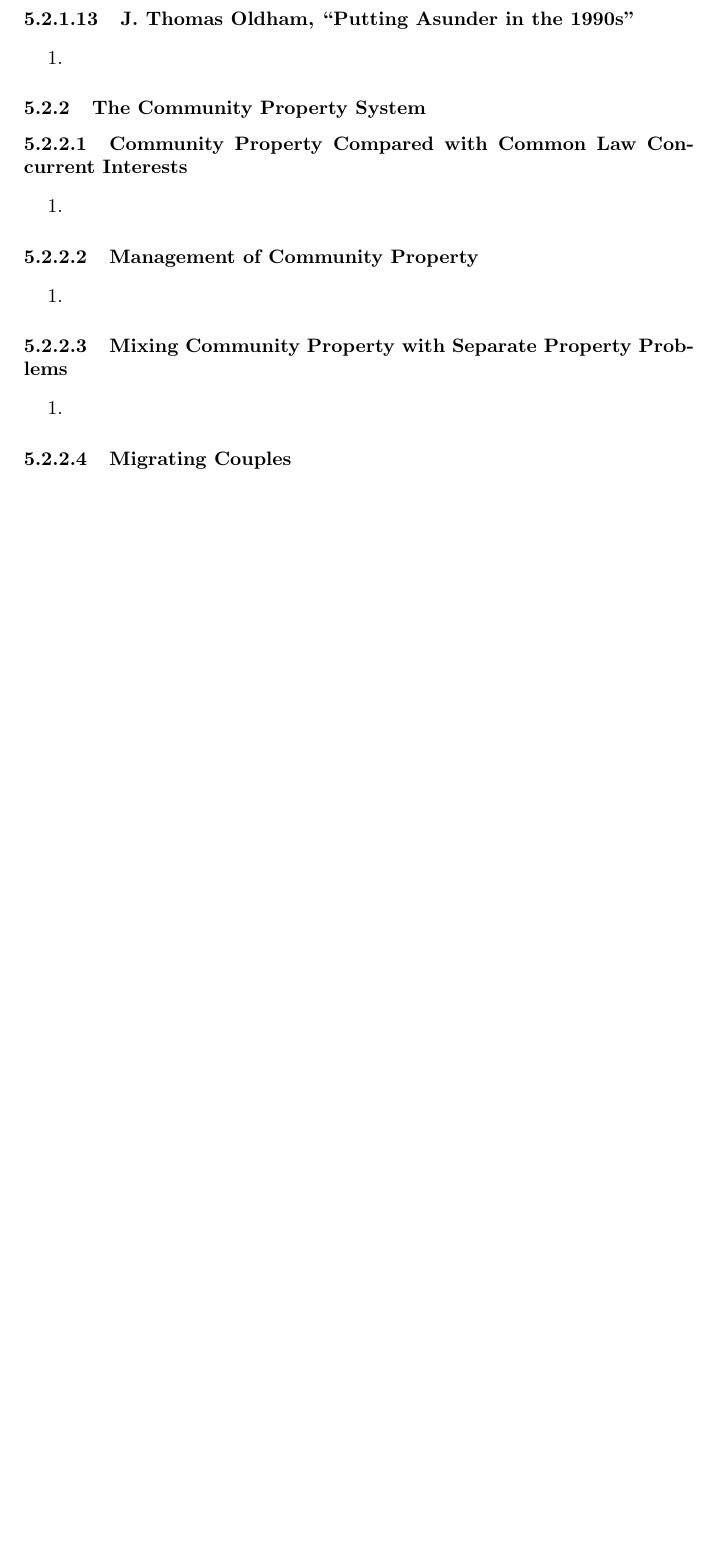
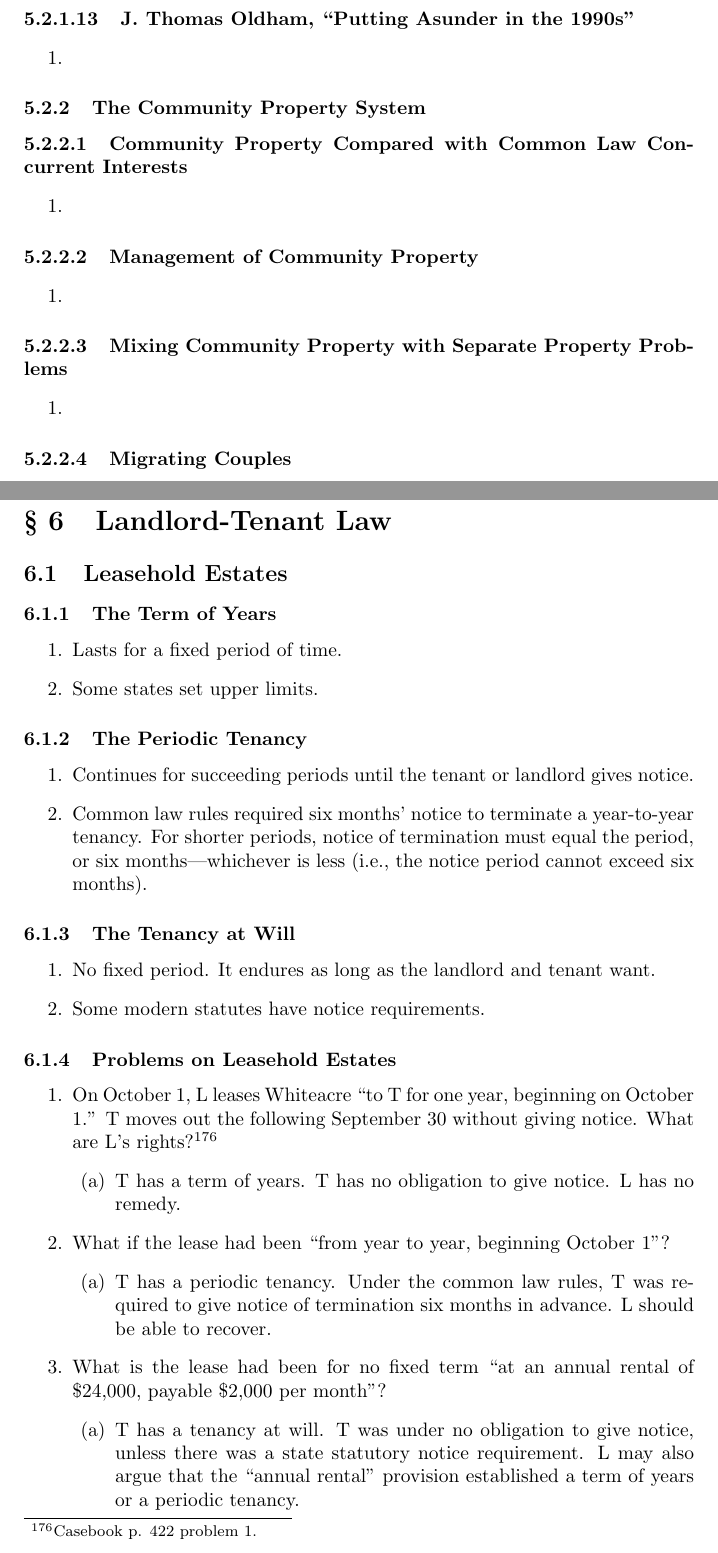
Before and after one commit to morninj/property-outline, a LaTeX document (outline.tex, which reads sections/landlord-tenant-law.tex): part of page 73 of 74 before the commit and two parts of pages 73 and 74 of 77 after it, the two joined at a grey line, cut so that both start at the same text, the shorter picture padded with empty space. Compiled offline with pdfLaTeX.

Commit message:
Add landlord-tenant law and outline through Hannah

```diff
--- /dev/null
+++ b/sections/landlord-tenant-law.tex
@@ -0,0 +1,53 @@
+\section{Landlord-Tenant Law}
+
+\subsection{Leasehold Estates}
+
+\subsubsection{The Term of Years}
+
+\begin{enumerate}
+    \item Lasts for a fixed period of time.
+    \item Some states set upper limits.
+\end{enumerate}
+
+\subsubsection{The Periodic Tenancy}
+
+\begin{enumerate}
+    \item Continues for succeeding periods until the tenant or landlord gives
+    notice.
+    \item Common law rules required six months' notice to terminate a
+    year-to-year tenancy. For shorter periods, notice of termination must
+    equal the period, or six months---whichever is less (i.e., the notice
+    period cannot exceed six months).
+\end{enumerate}
+
+\subsubsection{The Tenancy at Will}
+
+\begin{enumerate}
+    \item No fixed period. It endures as long as the landlord and tenant want.
+    \item Some modern statutes have notice requirements.
+\end{enumerate}
+
+\subsubsection{Problems on Leasehold Estates}
+
+\begin{enumerate}
+    \item On October 1, L leases Whiteacre ``to T for one year, beginning on
+    October 1.'' T moves out the following September 30 without giving notice.
+    What are L's rights?\footnote{Casebook p. 422 problem 1.}
+    \begin{enumerate}
+        \item T has a term of years. T has no obligation to give notice. L has
+        no remedy.
+    \end{enumerate}
+    \item What if the lease had been ``from year to year, beginning October 1''?
+    \begin{enumerate}
+        \item T has a periodic tenancy. Under the common law rules, T was
+        required to give notice of termination six months in advance. L should
+        be able to recover. % TODO: what are the damages?
+    \end{enumerate}
+    \item What is the lease had been for no fixed term ``at an annual rental
+    of \$24,000, payable \$2,000 per month''?
+    \begin{enumerate}
+        \item T has a tenancy at will. T was under no obligation to give
+        notice, unless there was a state statutory notice requirement. L may
+        also argue that the ``annual rental'' provision established a term of
+        years or a periodic tenancy.
+    \end{enumerate}
```
Also changed, not shown: outline.tex (+1 -0 lines), sections/co-ownership.tex (+1 -1 lines), sections/landlord-tenant-law.tex (86 more changed lines).
